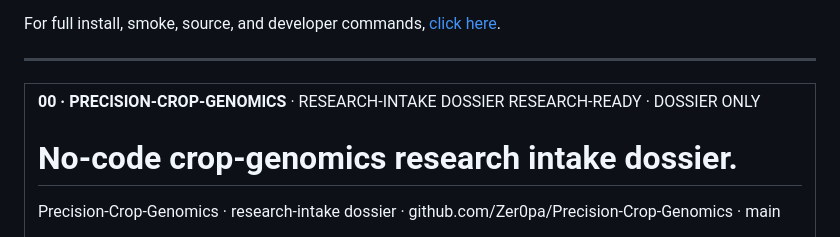
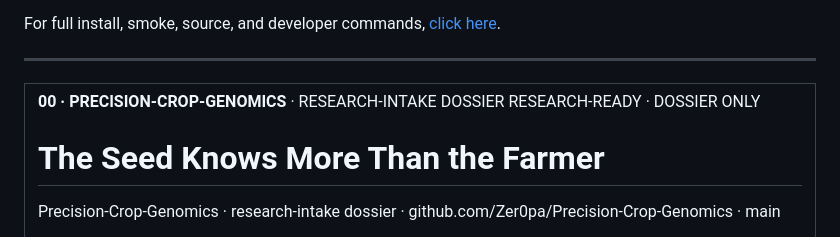
Before and after one commit to Zer0pa/Precision-Crop-Genomics, a Markdown page: README.md, the part around the change. GitHub-like rendering.

Commit message:
Update README front-door headline
README-only front-door headline update.

```diff
--- a/README.md
+++ b/README.md
@@ -13,7 +13,7 @@ For full install, smoke, source, and developer commands, [click here](#install-d
 <tr>
 <td width="100%" valign="top">
 <div><span><b>00 · PRECISION-CROP-GENOMICS</b> · RESEARCH-INTAKE DOSSIER</span> <span>RESEARCH-READY · DOSSIER ONLY</span></div>
-      <h1>No-code crop-genomics research <span>intake dossier.</span></h1>
+      <h1>The Seed Knows More <span>Than the Farmer</span></h1>
       <p>Precision-Crop-Genomics &middot; research-intake dossier &middot; github.com/Zer0pa/Precision-Crop-Genomics &middot; main</p>
       <p>A public intake stage for crop-improvement work. <strong>22 named ways this work can fail, 18 things it refuses to do, and 5 public crop datasets</strong> &mdash; G2F maize, CIMMYT wheat, 3KRG rice, TERRA-REF sorghum phenomics, and AgERA5 climate &mdash; are stated in writing before any code lands. The planned deliverable is one Crop Improvement Dossier that carries biology, licensing, breeding routes, and regulatory paths together. <em>No breeding pipeline, gene-edited product, or trait IP exists, and the page does not claim any.</em></p>
 </td>
```
